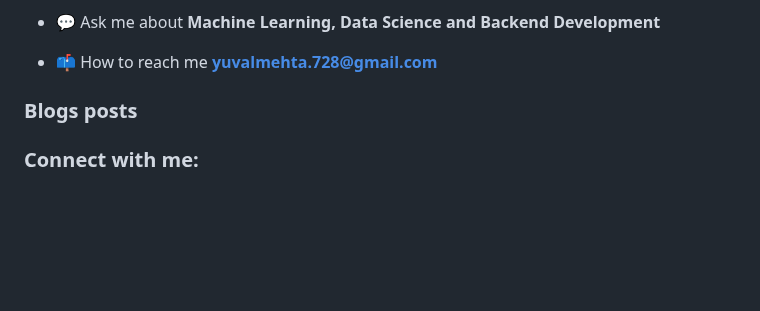
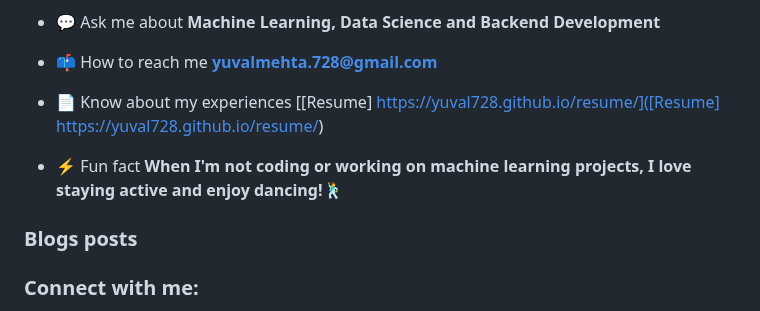
Before and after one commit to yuval728/yuval728, a Markdown page: README.md, the part around the change. Drawn GitHub-style; blank space fills up the shorter version.

```diff
--- a/README.md
+++ b/README.md
@@ -10,6 +10,10 @@
 - 💬 Ask me about **Machine Learning, Data Science and Backend Development**
 
 - 📫 How to reach me **yuvalmehta.728@gmail.com**
+
+- 📄 Know about my experiences [[Resume] https://yuval728.github.io/resume/]([Resume] https://yuval728.github.io/resume/)
+
+- ⚡ Fun fact **When I'm not coding or working on machine learning projects, I love staying active and enjoy dancing!🕺**
 
 ### Blogs posts
 <!-- BLOG-POST-LIST:START -->
```
